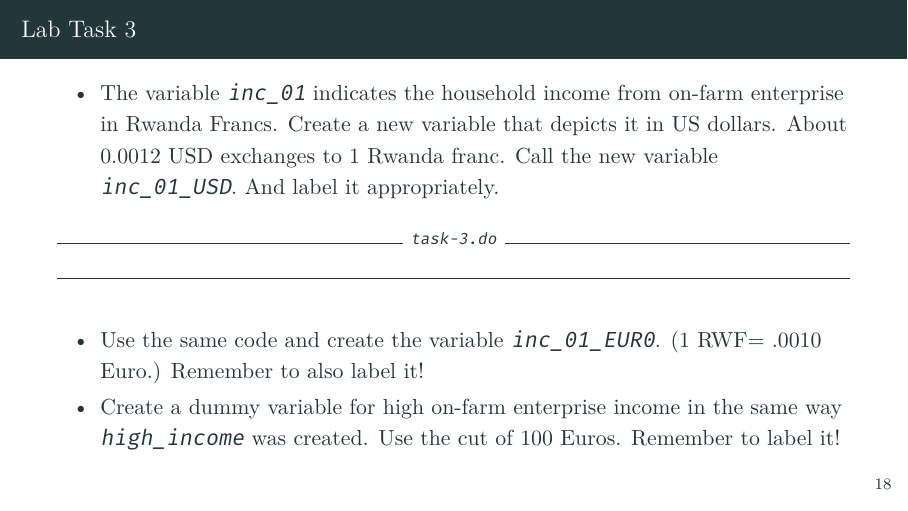
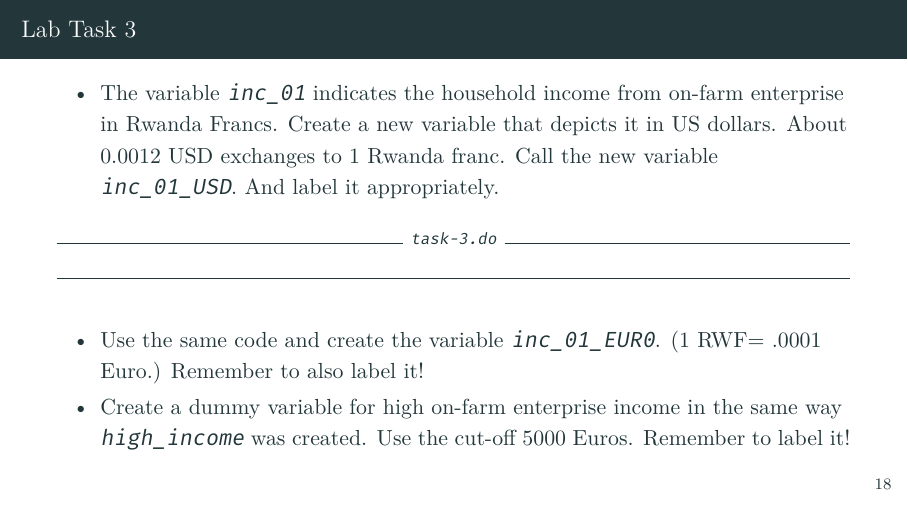
Before and after one commit to worldbank/DIME-MSIE-Workshop, LaTeX slides (Material/Labs/Stata-Track-1/Lab 2 - Coding for Reproducible Research/presentation/topic2.tex): page 24 of 51. Compiled offline with XeLaTeX.

Commit message:
update exchange rate etc EUR USD

```diff
--- a/Material/Labs/Stata-Track-1/Lab 2 - Coding for Reproducible Research/presentation/topic2.tex
+++ b/Material/Labs/Stata-Track-1/Lab 2 - Coding for Reproducible Research/presentation/topic2.tex
@@ -319,8 +319,8 @@
 	\end{itemize}
 	\codeexample{task-3.do}{code/task-3.do}
 	\begin{itemize}
-		\item Use the same code and create the variable \texttt{inc\_01\_EUR0}. (1 RWF= .0010 Euro.) Remember to also label it!
-		\item Create a dummy variable for high on-farm enterprise income in the same way \texttt{high\_income} was created. Use the cut of 100  Euros. Remember to label it!
+		\item Use the same code and create the variable \texttt{inc\_01\_EUR0}. (1 RWF= .0001 Euro.) Remember to also label it!
+		\item Create a dummy variable for high on-farm enterprise income in the same way \texttt{high\_income} was created. Use the cut-off 5000  Euros. Remember to label it!
 	\end{itemize}
 \end{frame}
 
```
Also changed, not shown: 1 other file.
